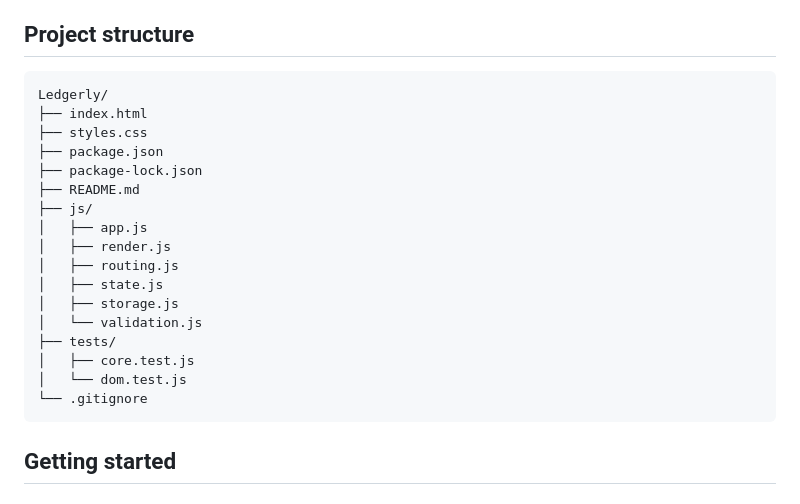
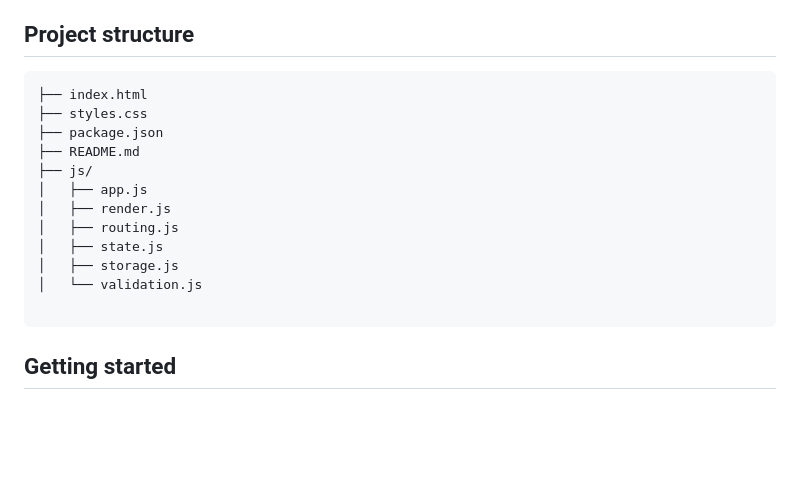
Before and after one commit to shaikjabeerbasa-glitch/Ledgerly-2, a Markdown page: README.md, the part around the change. GitHub-like rendering; blank space fills up the shorter version.

Commit message:
intial commit

````diff
--- a/README.md
+++ b/README.md
@@ -40,11 +40,9 @@ Managing personal finances often becomes messy when data is scattered across spr
 ## Project structure
 
 ```text
-Ledgerly/
 ├── index.html
 ├── styles.css
 ├── package.json
-├── package-lock.json
 ├── README.md
 ├── js/
 │   ├── app.js
@@ -53,10 +51,7 @@ Ledgerly/
 │   ├── state.js
 │   ├── storage.js
 │   └── validation.js
-├── tests/
-│   ├── core.test.js
-│   └── dom.test.js
-└── .gitignore
+
 ```
 
 ## Getting started
````
